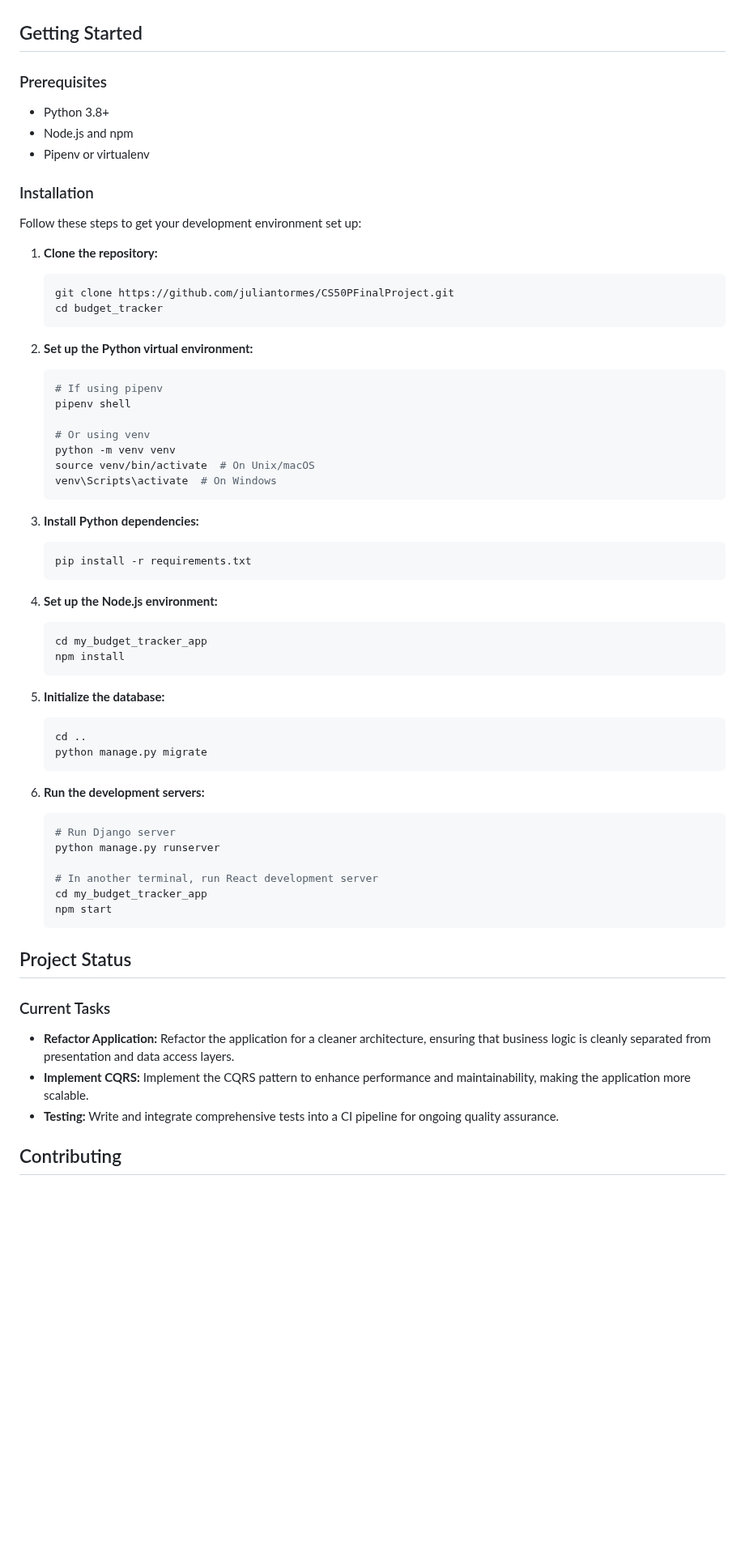
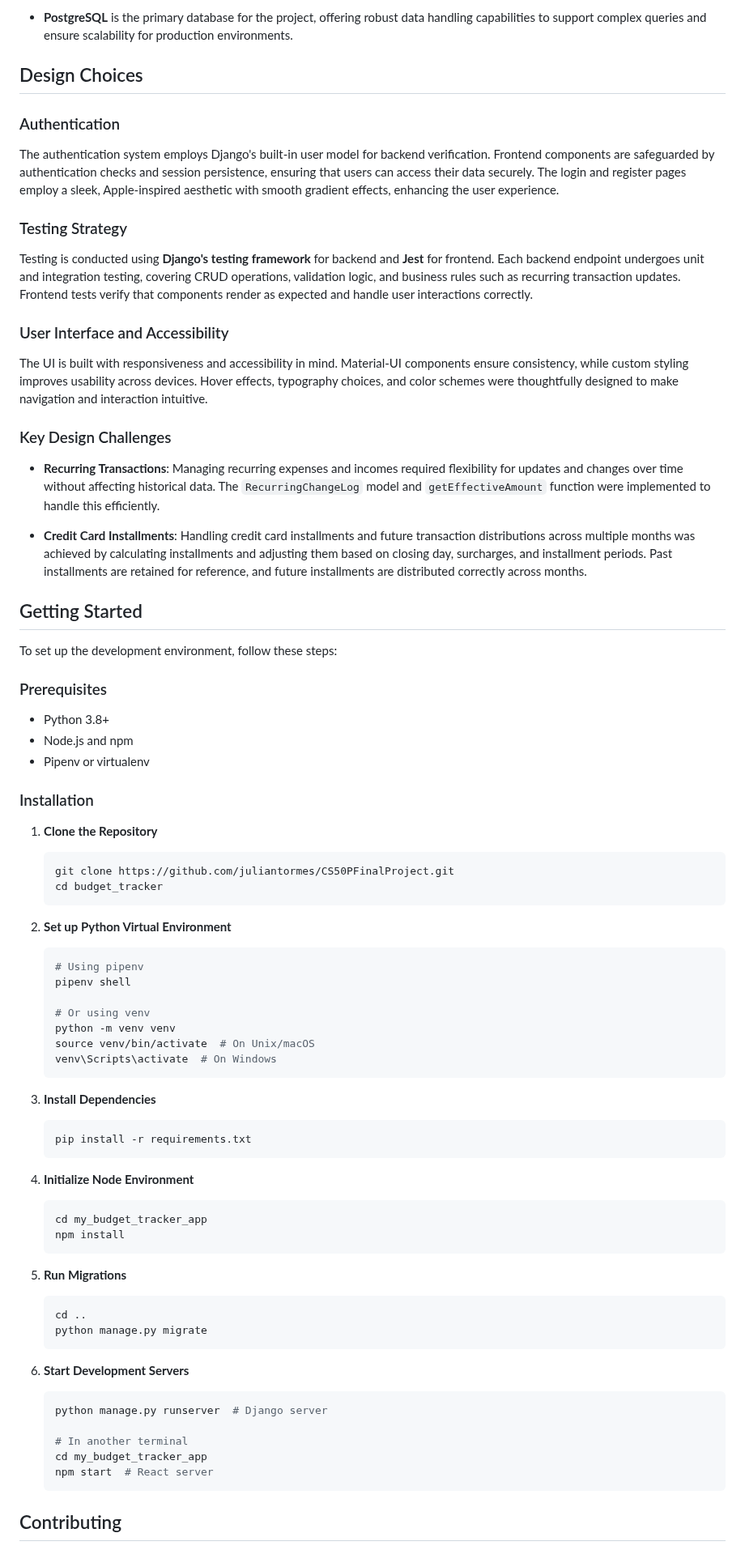
Before and after one commit to juliantormes/Budget-Tracker, a Markdown page: README.md, the part around one of its changes. Shown at 81% size. Rendered like a GitHub page; blank space fills up the shorter version.

````diff
--- a/README.md
+++ b/README.md
@@ -25,5 +55,28 @@ Welcome to the Budget Tracker Project! This application is designed to help indi
+- **PostgreSQL** is the primary database for the project, offering robust data handling capabilities to support complex queries and ensure scalability for production environments.
+
+## Design Choices
+
+### Authentication
+
+The authentication system employs Django's built-in user model for backend verification. Frontend components are safeguarded by authentication checks and session persistence, ensuring that users can access their data securely. The login and register pages employ a sleek, Apple-inspired aesthetic with smooth gradient effects, enhancing the user experience.
+
+### Testing Strategy
+
+Testing is conducted using **Django's testing framework** for backend and **Jest** for frontend. Each backend endpoint undergoes unit and integration testing, covering CRUD operations, validation logic, and business rules such as recurring transaction updates. Frontend tests verify that components render as expected and handle user interactions correctly.
+
+### User Interface and Accessibility
+
+The UI is built with responsiveness and accessibility in mind. Material-UI components ensure consistency, while custom styling improves usability across devices. Hover effects, typography choices, and color schemes were thoughtfully designed to make navigation and interaction intuitive.
+
+### Key Design Challenges
+
+- **Recurring Transactions**: Managing recurring expenses and incomes required flexibility for updates and changes over time without affecting historical data. The `RecurringChangeLog` model and `getEffectiveAmount` function were implemented to handle this efficiently.
+
+- **Credit Card Installments**: Handling credit card installments and future transaction distributions across multiple months was achieved by calculating installments and adjusting them based on closing day, surcharges, and installment periods. Past installments are retained for reference, and future installments are distributed correctly across months.
 
 ## Getting Started
+
+To set up the development environment, follow these steps:
 
 ### Prerequisites
 
@@ -33,19 +86,17 @@ Welcome to the Budget Tracker Project! This application is designed to help indi
 
 ### Installation
 
-Follow these steps to get your development environment set up:
-
-1. **Clone the repository:**
+1. **Clone the Repository**
 
     ```bash
     git clone https://github.com/juliantormes/CS50PFinalProject.git
     cd budget_tracker
     ```
 
-2. **Set up the Python virtual environment:**
+2. **Set up Python Virtual Environment**
 
     ```bash
-    # If using pipenv
+    # Using pipenv
     pipenv shell
 
     # Or using venv
@@ -54,44 +105,35 @@ Follow these steps to get your development environment set up:
     venv\Scripts\activate  # On Windows
     ```
 
-3. **Install Python dependencies:**
+3. **Install Dependencies**
 
     ```bash
     pip install -r requirements.txt
     ```
 
-4. **Set up the Node.js environment:**
+4. **Initialize Node Environment**
 
     ```bash
     cd my_budget_tracker_app
     npm install
     ```
 
-5. **Initialize the database:**
+5. **Run Migrations**
 
     ```bash
     cd ..
     python manage.py migrate
     ```
 
-6. **Run the development servers:**
+6. **Start Development Servers**
 
     ```bash
-    # Run Django server
-    python manage.py runserver
+    python manage.py runserver  # Django server
 
-    # In another terminal, run React development server
+    # In another terminal
     cd my_budget_tracker_app
-    npm start
+    npm start  # React server
     ```
-
-## Project Status
-
-### Current Tasks
-
-- **Refactor Application:** Refactor the application for a cleaner architecture, ensuring that business logic is cleanly separated from presentation and data access layers.
-- **Implement CQRS:** Implement the CQRS pattern to enhance performance and maintainability, making the application more scalable.
-- **Testing:** Write and integrate comprehensive tests into a CI pipeline for ongoing quality assurance.
 
 ## Contributing
 
````
Also changed, not shown: other parts of README.md (+49 -19 lines).
